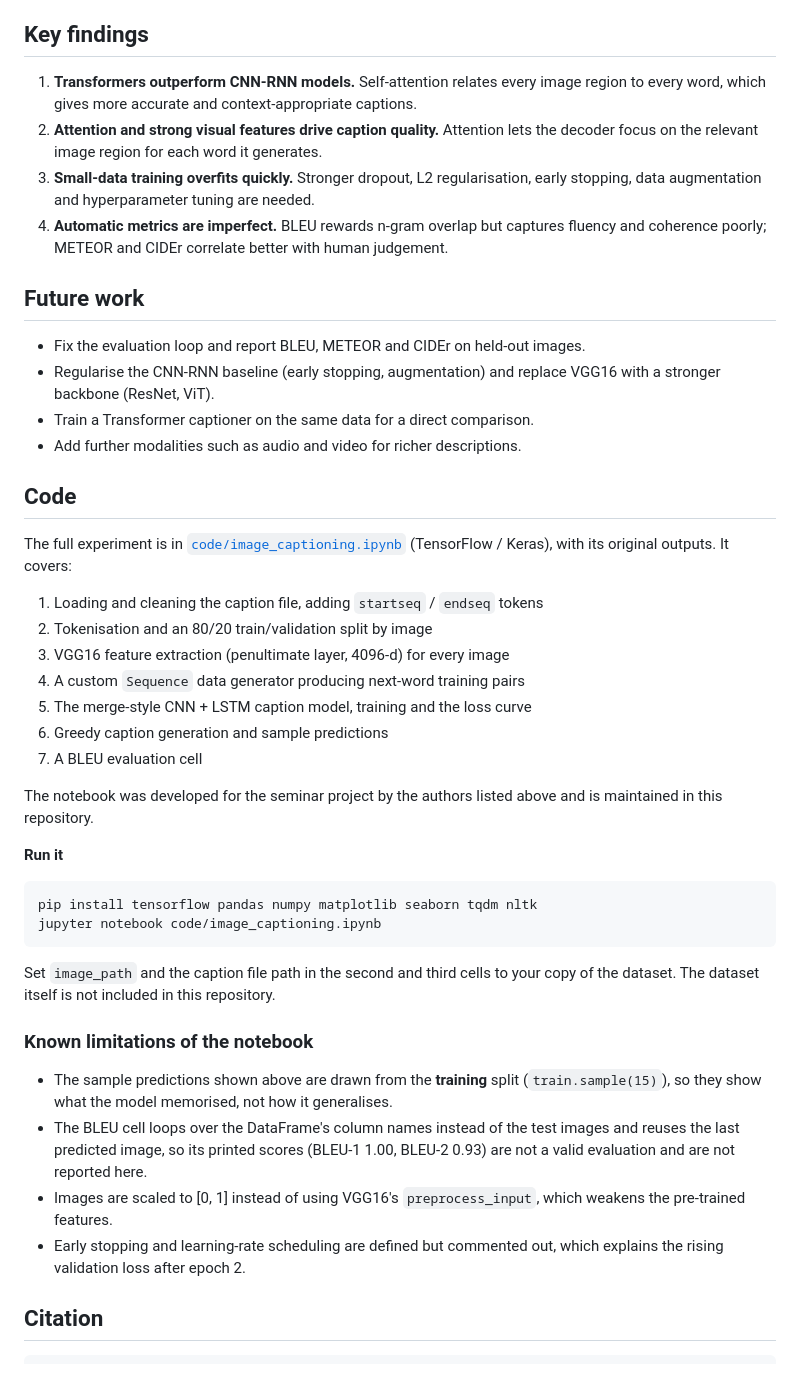
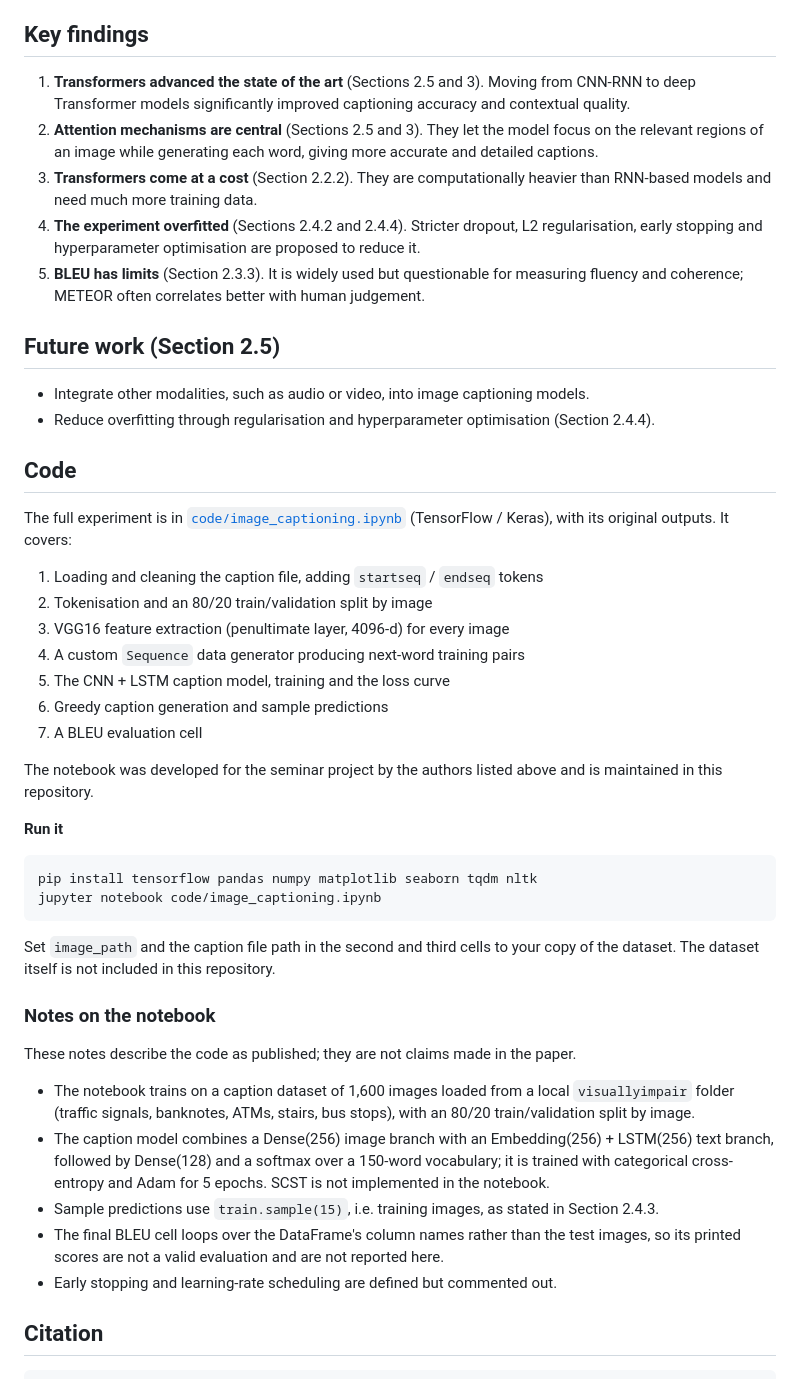
Before and after one commit to farhanaliarshad1/image-captioning-cnn-to-transformers, a Markdown page: README.md, the part around one of its changes. Rendered like a GitHub page.

```diff
--- a/README.md
+++ b/README.md
@@ -91,21 +89,21 @@ twenty pounds, even though these images were seen during training.
 
 ## Key findings
 
-1. **Transformers outperform CNN-RNN models.** Self-attention relates every image region to every word, which
-   gives more accurate and context-appropriate captions.
-2. **Attention and strong visual features drive caption quality.** Attention lets the decoder focus on the
-   relevant image region for each word it generates.
-3. **Small-data training overfits quickly.** Stronger dropout, L2 regularisation, early stopping, data
-   augmentation and hyperparameter tuning are needed.
-4. **Automatic metrics are imperfect.** BLEU rewards n-gram overlap but captures fluency and coherence poorly;
-   METEOR and CIDEr correlate better with human judgement.
+1. **Transformers advanced the state of the art** (Sections 2.5 and 3). Moving from CNN-RNN to deep Transformer
+   models significantly improved captioning accuracy and contextual quality.
+2. **Attention mechanisms are central** (Sections 2.5 and 3). They let the model focus on the relevant regions of an
+   image while generating each word, giving more accurate and detailed captions.
+3. **Transformers come at a cost** (Section 2.2.2). They are computationally heavier than RNN-based models and
+   need much more training data.
+4. **The experiment overfitted** (Sections 2.4.2 and 2.4.4). Stricter dropout, L2 regularisation, early stopping
+   and hyperparameter optimisation are proposed to reduce it.
+5. **BLEU has limits** (Section 2.3.3). It is widely used but questionable for measuring fluency and coherence;
+   METEOR often correlates better with human judgement.
 
-## Future work
+## Future work (Section 2.5)
 
-- Fix the evaluation loop and report BLEU, METEOR and CIDEr on held-out images.
-- Regularise the CNN-RNN baseline (early stopping, augmentation) and replace VGG16 with a stronger backbone (ResNet, ViT).
-- Train a Transformer captioner on the same data for a direct comparison.
-- Add further modalities such as audio and video for richer descriptions.
+- Integrate other modalities, such as audio or video, into image captioning models.
+- Reduce overfitting through regularisation and hyperparameter optimisation (Section 2.4.4).
 
 ## Code
 
@@ -116,7 +114,7 @@ with its original outputs. It covers:
 2. Tokenisation and an 80/20 train/validation split by image
 3. VGG16 feature extraction (penultimate layer, 4096-d) for every image
 4. A custom `Sequence` data generator producing next-word training pairs
-5. The merge-style CNN + LSTM caption model, training and the loss curve
+5. The CNN + LSTM caption model, training and the loss curve
 6. Greedy caption generation and sample predictions
 7. A BLEU evaluation cell
 
@@ -132,15 +130,19 @@ jupyter notebook code/image_captioning.ipynb
 Set `image_path` and the caption file path in the second and third cells to your copy of the dataset. The dataset
 itself is not included in this repository.
 
-### Known limitations of the notebook
+### Notes on the notebook
 
-- The sample predictions shown above are drawn from the **training** split (`train.sample(15)`), so they show what
-  the model memorised, not how it generalises.
-- The BLEU cell loops over the DataFrame's column names instead of the test images and reuses the last predicted
-  image, so its printed scores (BLEU-1 1.00, BLEU-2 0.93) are not a valid evaluation and are not reported here.
-- Images are scaled to [0, 1] instead of using VGG16's `preprocess_input`, which weakens the pre-trained features.
-- Early stopping and learning-rate scheduling are defined but commented out, which explains the rising
-  validation loss after epoch 2.
+These notes describe the code as published; they are not claims made in the paper.
+
+- The notebook trains on a caption dataset of 1,600 images loaded from a local `visuallyimpair` folder (traffic
+  signals, banknotes, ATMs, stairs, bus stops), with an 80/20 train/validation split by image.
+- The caption model combines a Dense(256) image branch with an Embedding(256) + LSTM(256) text branch, followed
+  by Dense(128) and a softmax over a 150-word vocabulary; it is trained with categorical cross-entropy and Adam for
+  5 epochs. SCST is not implemented in the notebook.
+- Sample predictions use `train.sample(15)`, i.e. training images, as stated in Section 2.4.3.
+- The final BLEU cell loops over the DataFrame's column names rather than the test images, so its printed scores
+  are not a valid evaluation and are not reported here.
+- Early stopping and learning-rate scheduling are defined but commented out.
 
 ## Citation
 
```
Also changed, not shown: other parts of README.md (+40 -42 lines), assets/architecture.png.
